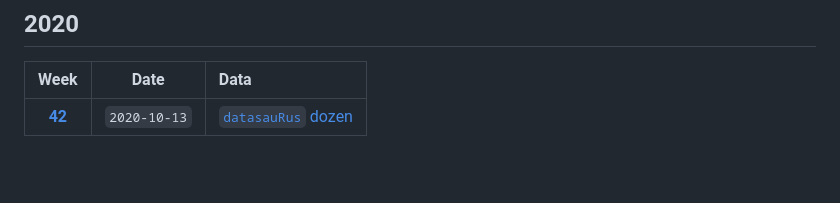
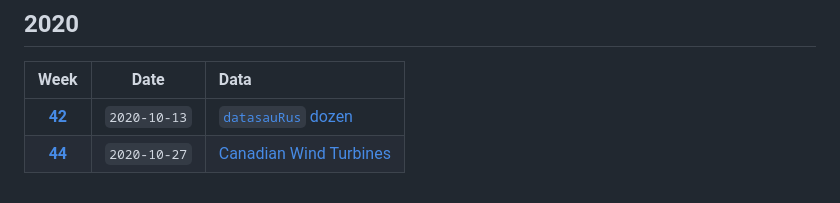
Before and after one commit to long39ng/puig_orgaladhad, a Markdown page: README.md, the part around the change. Drawn GitHub-style; blank space fills up the shorter version.

```diff
--- a/README.md
+++ b/README.md
@@ -9,3 +9,4 @@ My attempts at #tidytuesday
 | Week | Date | Data |
 | :---: | :---: | :--- |
 | [**42**](2020_42_datasaurus) | `2020-10-13` | [`datasauRus` dozen](https://github.com/rfordatascience/tidytuesday/tree/master/data/2020/2020-10-13) |
+| [**44**](2020_44_canadian_wind_turbines) | `2020-10-27` | [Canadian Wind Turbines](https://github.com/rfordatascience/tidytuesday/blob/master/data/2020/2020-10-27) |
```
Also changed, not shown: 2020_44_canadian_wind_turbines/README.md (added, +60 -0 lines), 2020_44_canadian_wind_turbines/figs/animate-1.gif (added), 1 other file.
